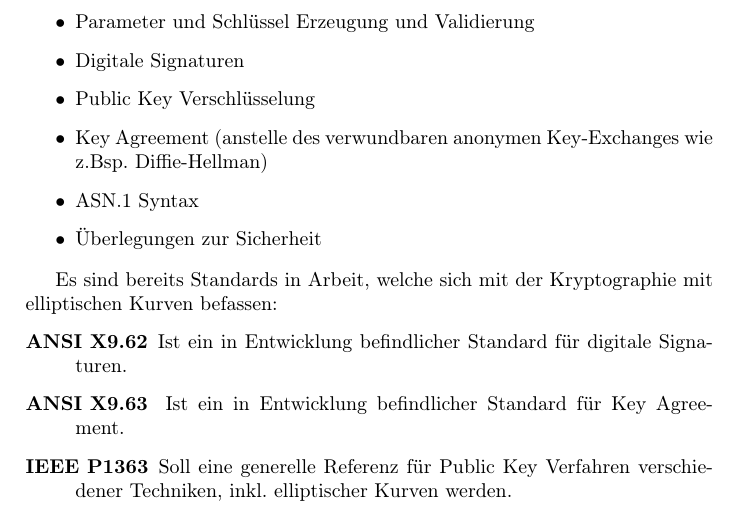
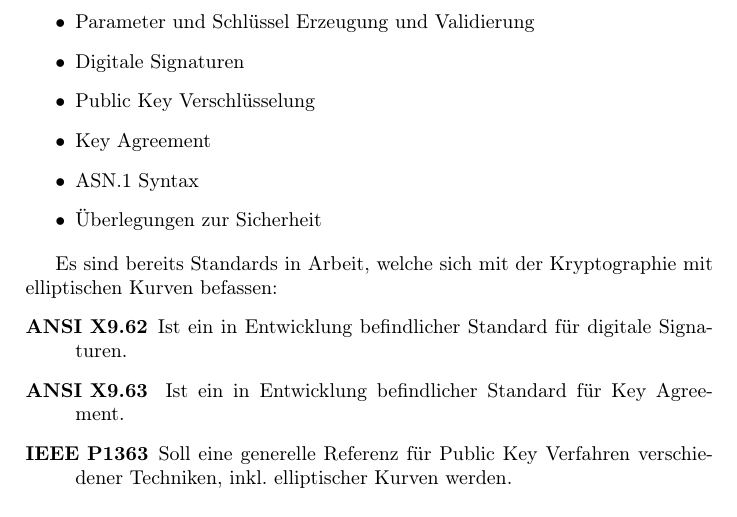
Before and after one commit to FFHS-Inf-2010-students/sa-krypt, a LaTeX document (doc/tex/semesterarbeit_pkcs.tex): part of page 33 of 38, cut so that both start at the same text. The pictures show the PDF file doc/tex/semesterarbeit_pkcs.pdf that the author committed with the source.

Commit message:
Kleine Korrektur PCKS #13 / Slides vervollständigt

```diff
--- a/doc/tex/semesterarbeit_pkcs.tex
+++ b/doc/tex/semesterarbeit_pkcs.tex
@@ -1643,8 +1643,7 @@
     \item Parameter und Schlüssel Erzeugung und Validierung
     \item Digitale Signaturen
     \item Public Key Verschlüsselung
-    \item Key Agreement (anstelle des verwundbaren anonymen Key-Exchanges wie z.Bsp.
-        Diffie-Hellman)
+    \item Key Agreement
     \item ASN.1 Syntax
     \item Überlegungen zur Sicherheit
 \end{itemize}
```
Also changed, not shown: doc/tex/semesterarbeit_pkcs.pdf, 1 other file.
